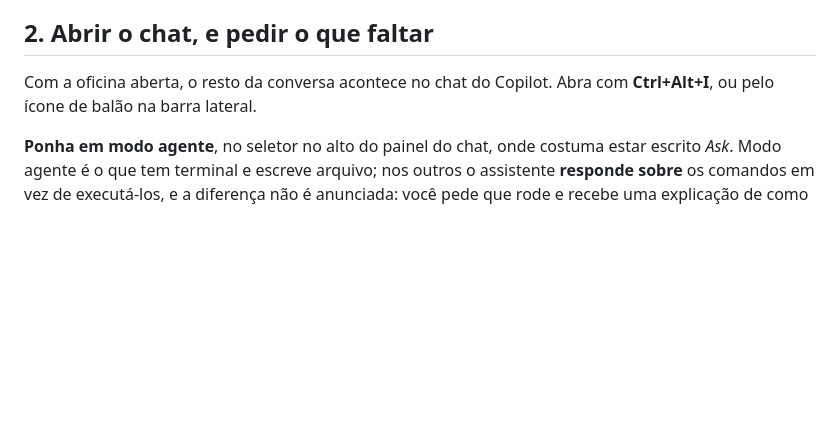
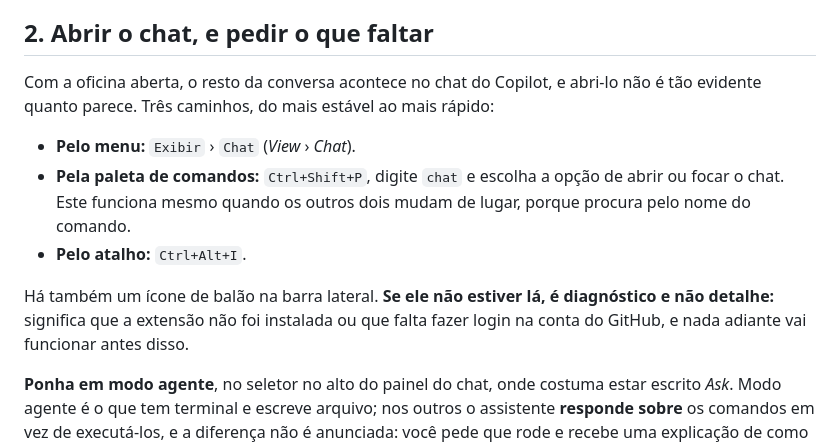
Before and after one commit to AlexandreAraujoCosta/Oficina_de_Orientacao, a Markdown page: RODAR-NO-VSCODE.md, the part around the change. Rendered like a GitHub page; blank space fills up the shorter version.

Commit message:
Tres caminhos para o chat, e nao um atalho so
Atalho muda de versao, e roteiro que depende de um trava sem dizer por que. O
menu e a paleta sobrevivem a mudanca de tecla. E a ausencia do icone e
diagnostico: extensao nao instalada ou sem login.

Co-Authored-By: Claude Opus 5 <noreply@anthropic.com>

```diff
--- a/RODAR-NO-VSCODE.md
+++ b/RODAR-NO-VSCODE.md
@@ -69,8 +69,18 @@ janela, porque as instruções são lidas na abertura e ainda não existiam.
 
 ## 2. Abrir o chat, e pedir o que faltar
 
-Com a oficina aberta, o resto da conversa acontece no chat do Copilot. Abra com
-**Ctrl+Alt+I**, ou pelo ícone de balão na barra lateral.
+Com a oficina aberta, o resto da conversa acontece no chat do Copilot, e abri-lo
+não é tão evidente quanto parece. Três caminhos, do mais estável ao mais rápido:
+
+- **Pelo menu:** `Exibir` › `Chat` (*View* › *Chat*).
+- **Pela paleta de comandos:** `Ctrl+Shift+P`, digite `chat` e escolha a opção de
+  abrir ou focar o chat. Este funciona mesmo quando os outros dois mudam de
+  lugar, porque procura pelo nome do comando.
+- **Pelo atalho:** `Ctrl+Alt+I`.
+
+Há também um ícone de balão na barra lateral. **Se ele não estiver lá, é
+diagnóstico e não detalhe:** significa que a extensão não foi instalada ou que
+falta fazer login na conta do GitHub, e nada adiante vai funcionar antes disso.
 
 **Ponha em modo agente**, no seletor no alto do painel do chat, onde costuma
 estar escrito *Ask*. Modo agente é o que tem terminal e escreve arquivo; nos
```
